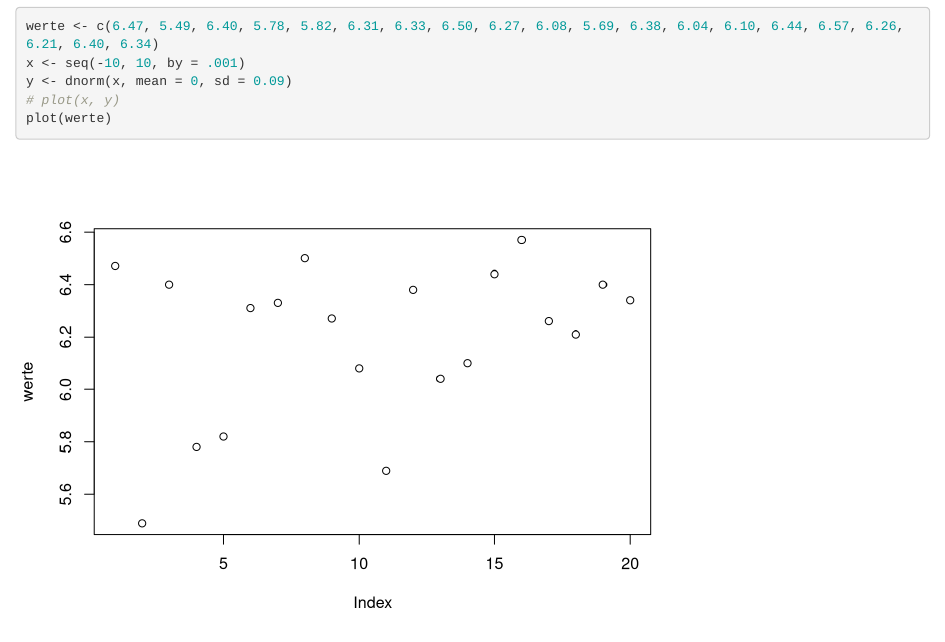
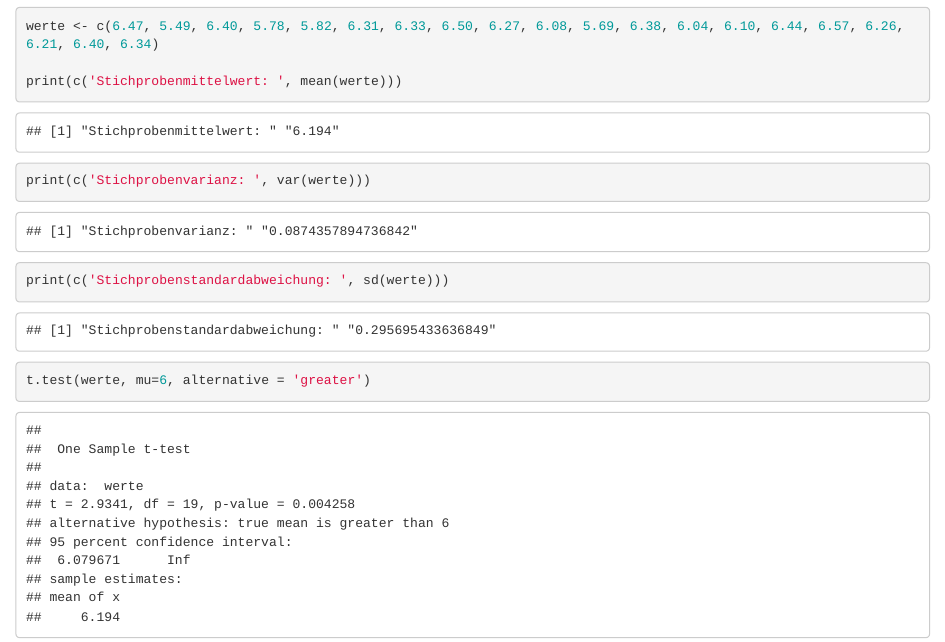
Before and after one commit to ProfSchmergmann/Bootstrap-Methods-in-Statistics, an R Markdown document (Statistik_I_Uebung7.rmd): the page in a window 1100 px wide, from 380 px down. Rendered offline with R 4.5, knitr and Pandoc, with nearby package versions.

Commit message:
Worked on stat

````diff
--- a/Statistik_I_Uebung7.rmd
+++ b/Statistik_I_Uebung7.rmd
@@ -14,8 +14,9 @@ Fertigen Sie eine graphische Darstellung der Gütefunktion des Tests und bestimm
 ---
 ```{r}
 werte <- c(6.47, 5.49, 6.40, 5.78, 5.82, 6.31, 6.33, 6.50, 6.27, 6.08, 5.69, 6.38, 6.04, 6.10, 6.44, 6.57, 6.26, 6.21, 6.40, 6.34)
-x <- seq(-10, 10, by = .001)
-y <- dnorm(x, mean = 0, sd = 0.09)
-# plot(x, y)
-plot(werte)
+
+print(c('Stichprobenmittelwert: ', mean(werte)))
+print(c('Stichprobenvarianz: ', var(werte)))
+print(c('Stichprobenstandardabweichung: ', sd(werte)))
+t.test(werte, mu=6, alternative = 'greater')
 ```
````
